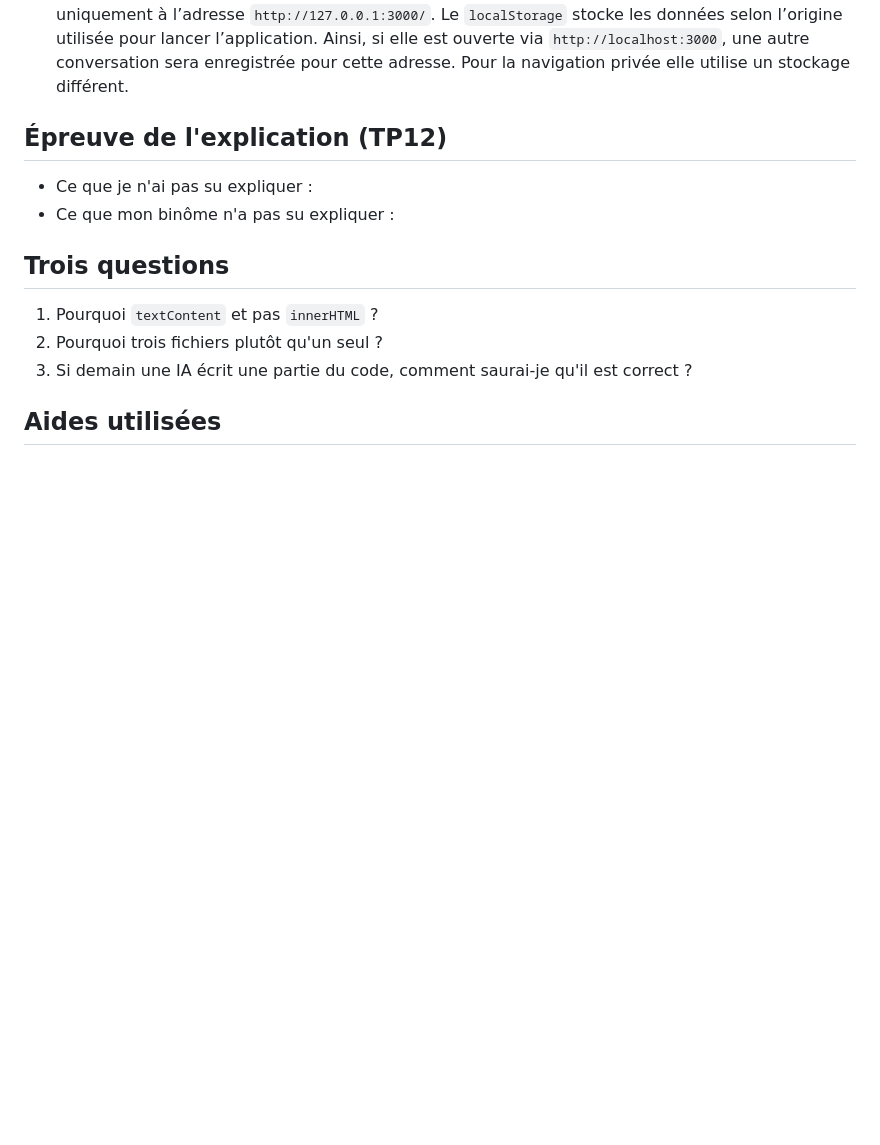
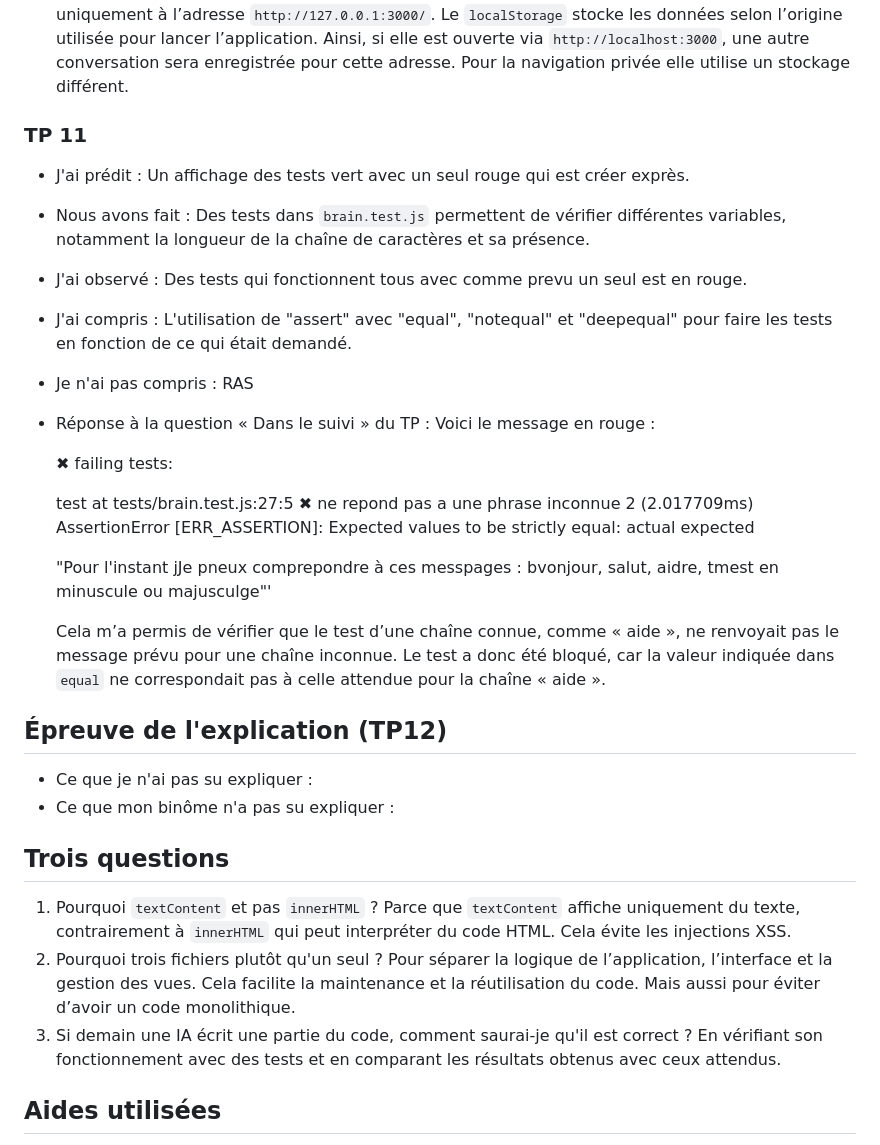
Before and after one commit to Toto2807/renfo_dev_web, a Markdown page: demarrage-etudiants-j1/suivi-apres-midi-noam.md, the part around the change. Drawn GitHub-style; blank space fills up the shorter version.

Commit message:
add reflections for TP 11 and update explanations in suivi-apres-midi-noam.md

```diff
--- a/demarrage-etudiants-j1/suivi-apres-midi-noam.md
+++ b/demarrage-etudiants-j1/suivi-apres-midi-noam.md
@@ -91,7 +91,31 @@ Recopiez ce bloc autant de fois que nécessaire.
 - Réponse à la question « Dans le suivi » du TP :
   Après vérification, la conversation apparaît uniquement à l’adresse `http://127.0.0.1:3000/`. Le `localStorage` stocke les données selon l’origine utilisée pour lancer l’application. Ainsi, si elle est ouverte via `http://localhost:3000`, une autre conversation sera enregistrée pour cette adresse. Pour la navigation privée elle utilise un stockage différent.
 
+### TP 11
 
+- J'ai prédit :
+  Un affichage des tests vert avec un seul rouge qui est créer exprès.
+- Nous avons fait :
+  Des tests dans `brain.test.js` permettent de vérifier différentes variables, notamment la longueur de la chaîne de caractères et sa présence.
+- J'ai observé :
+  Des tests qui fonctionnent tous avec comme prevu un seul est en rouge.
+- J'ai compris :
+  L'utilisation de "assert" avec "equal", "notequal" et "deepequal" pour faire les tests en fonction de ce qui était demandé.
+- Je n'ai pas compris :
+  RAS
+- Réponse à la question « Dans le suivi » du TP :
+  Voici le message en rouge :
+
+  ✖ failing tests:
+
+  test at tests/brain.test.js:27:5
+  ✖ ne repond pas a une phrase inconnue 2 (2.017709ms)
+  AssertionError [ERR_ASSERTION]: Expected values to be strictly equal:
+  actual expected
+
+  "Pour l'instant jJe pneux comprepondre à ces messpages : bvonjour, salut, aidre, tmest en minuscule ou majusculge"'
+
+  Cela m’a permis de vérifier que le test d’une chaîne connue, comme « aide », ne renvoyait pas le message prévu pour une chaîne inconnue. Le test a donc été bloqué, car la valeur indiquée dans `equal` ne correspondait pas à celle attendue pour la chaîne « aide ».
 
 ## Épreuve de l'explication (TP12)
 
@@ -101,8 +125,11 @@ Recopiez ce bloc autant de fois que nécessaire.
 ## Trois questions
 
 1. Pourquoi `textContent` et pas `innerHTML` ?
+   Parce que `textContent` affiche uniquement du texte, contrairement à `innerHTML` qui peut interpréter du code HTML. Cela évite les injections XSS.
 2. Pourquoi trois fichiers plutôt qu'un seul ?
+    Pour séparer la logique de l’application, l’interface et la gestion des vues. Cela facilite la maintenance et la réutilisation du code. Mais aussi pour éviter d’avoir un code monolithique.
 3. Si demain une IA écrit une partie du code, comment saurai-je qu'il est correct ?
+   En vérifiant son fonctionnement avec des tests et en comparant les résultats obtenus avec ceux attendus.
 
 ## Aides utilisées
 
```
